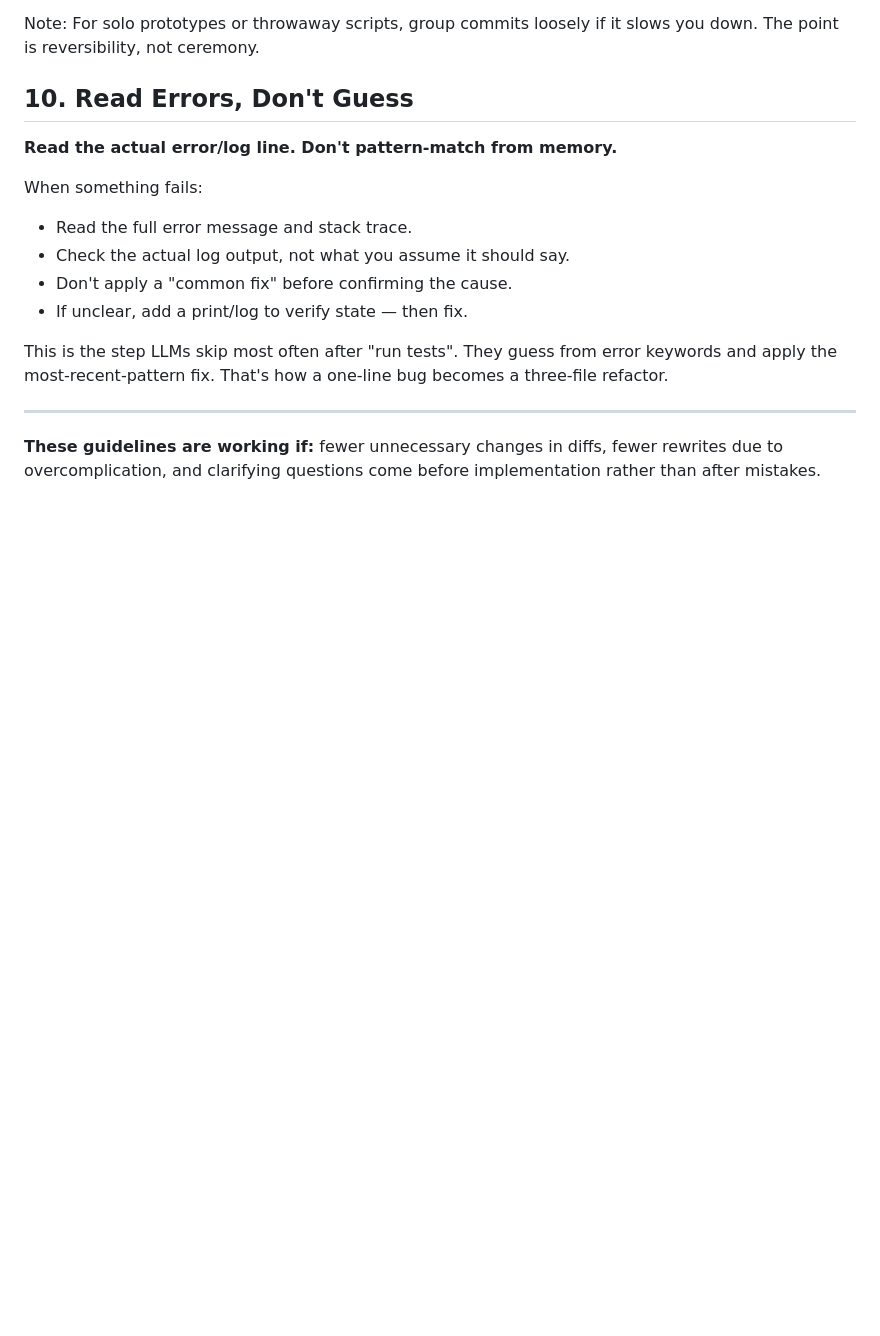
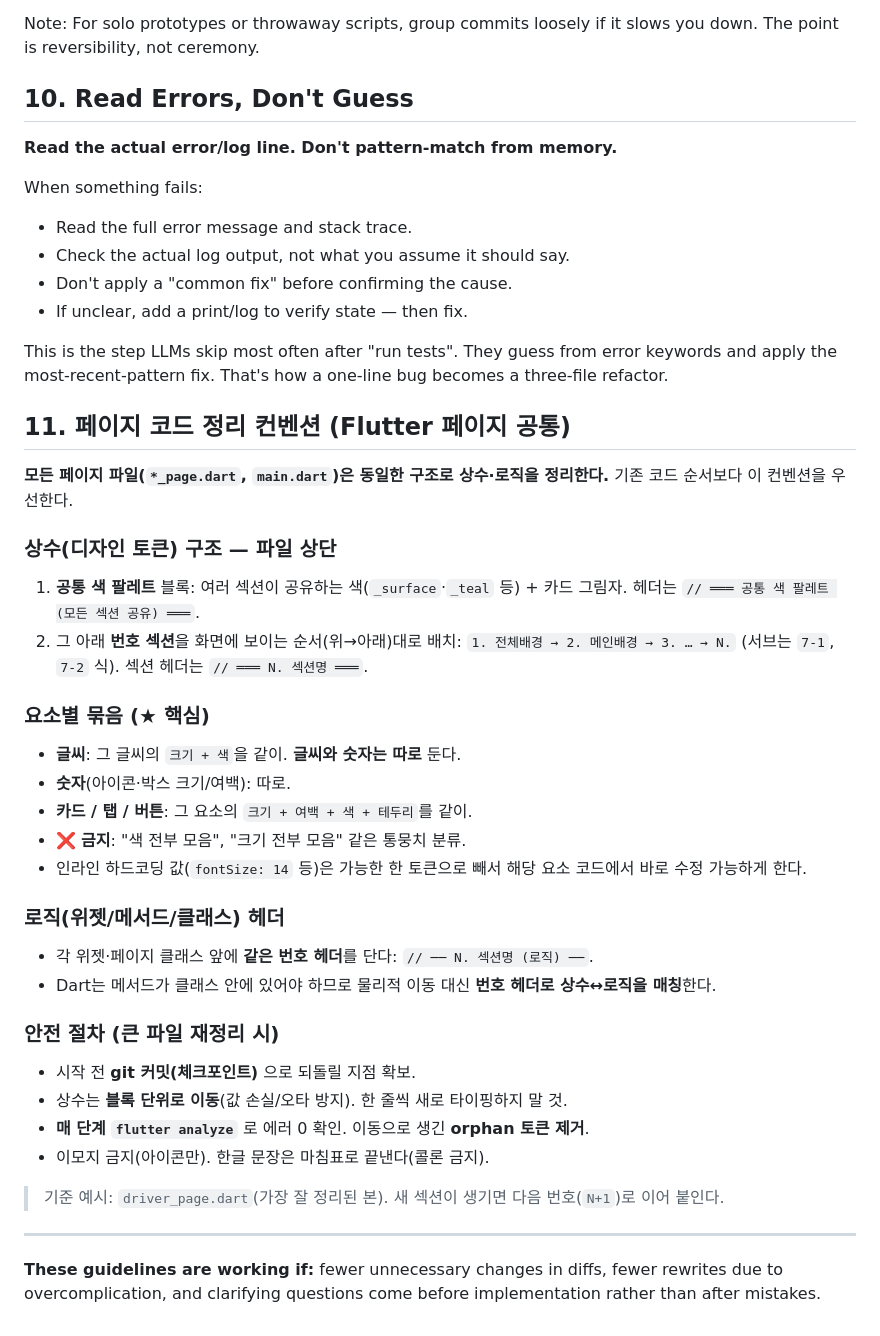
Before and after one commit to soonpil22-afk/Swing, a Markdown page: CLAUDE.md, the part around the change. Drawn GitHub-style; blank space fills up the shorter version.

Commit message:
CLAUDE.md: 페이지 코드 정리 컨벤션(섹션·요소별 토큰) 규칙 추가

```diff
--- a/CLAUDE.md
+++ b/CLAUDE.md
@@ -127,6 +127,35 @@ When something fails:
 
 This is the step LLMs skip most often after "run tests". They guess from error keywords and apply the most-recent-pattern fix. That's how a one-line bug becomes a three-file refactor.
 
+## 11. 페이지 코드 정리 컨벤션 (Flutter 페이지 공통)
+
+**모든 페이지 파일(`*_page.dart`, `main.dart`)은 동일한 구조로 상수·로직을 정리한다.** 기존 코드 순서보다 이 컨벤션을 우선한다.
+
+### 상수(디자인 토큰) 구조 — 파일 상단
+1. **공통 색 팔레트** 블록: 여러 섹션이 공유하는 색(`_surface`·`_teal` 등) + 카드 그림자. 헤더는 `// ═══ 공통 색 팔레트 (모든 섹션 공유) ═══`.
+2. 그 아래 **번호 섹션**을 화면에 보이는 순서(위→아래)대로 배치:
+   `1. 전체배경 → 2. 메인배경 → 3. … → N.` (서브는 `7-1`, `7-2` 식).
+   섹션 헤더는 `// ═══ N. 섹션명 ═══`.
+
+### 요소별 묶음 (★ 핵심)
+- **글씨**: 그 글씨의 `크기 + 색`을 같이. **글씨와 숫자는 따로** 둔다.
+- **숫자**(아이콘·박스 크기/여백): 따로.
+- **카드 / 탭 / 버튼**: 그 요소의 `크기 + 여백 + 색 + 테두리`를 같이.
+- ❌ **금지**: "색 전부 모음", "크기 전부 모음" 같은 통뭉치 분류.
+- 인라인 하드코딩 값(`fontSize: 14` 등)은 가능한 한 토큰으로 빼서 해당 요소 코드에서 바로 수정 가능하게 한다.
+
+### 로직(위젯/메서드/클래스) 헤더
+- 각 위젯·페이지 클래스 앞에 **같은 번호 헤더**를 단다: `// ── N. 섹션명 (로직) ──`.
+- Dart는 메서드가 클래스 안에 있어야 하므로 물리적 이동 대신 **번호 헤더로 상수↔로직을 매칭**한다.
+
+### 안전 절차 (큰 파일 재정리 시)
+- 시작 전 **git 커밋(체크포인트)** 으로 되돌릴 지점 확보.
+- 상수는 **블록 단위로 이동**(값 손실/오타 방지). 한 줄씩 새로 타이핑하지 말 것.
+- **매 단계 `flutter analyze`** 로 에러 0 확인. 이동으로 생긴 **orphan 토큰 제거**.
+- 이모지 금지(아이콘만). 한글 문장은 마침표로 끝낸다(콜론 금지).
+
+> 기준 예시: `driver_page.dart`(가장 잘 정리된 본). 새 섹션이 생기면 다음 번호(`N+1`)로 이어 붙인다.
+
 ---
 
 **These guidelines are working if:** fewer unnecessary changes in diffs, fewer rewrites due to overcomplication, and clarifying questions come before implementation rather than after mistakes.
```
